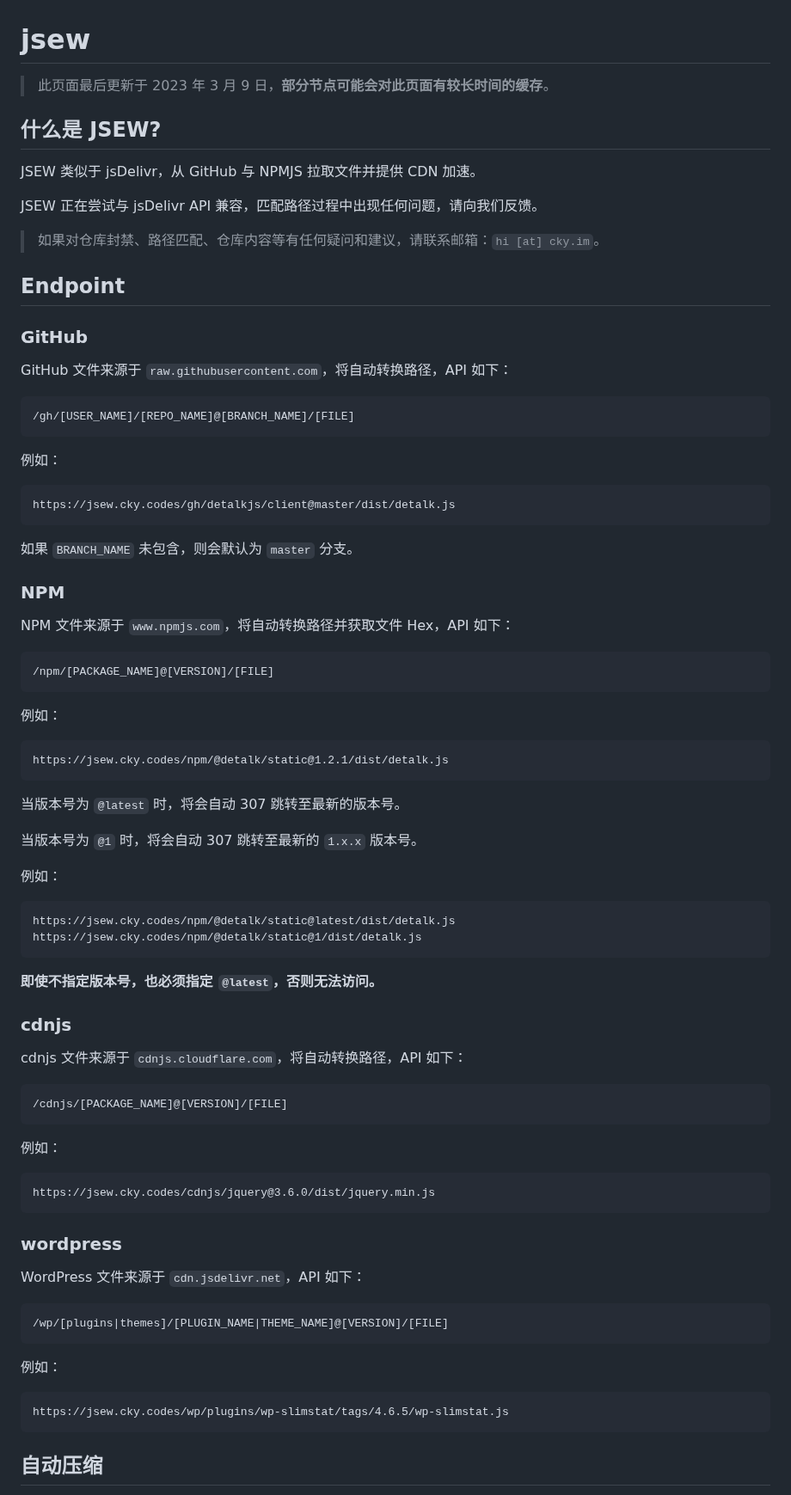
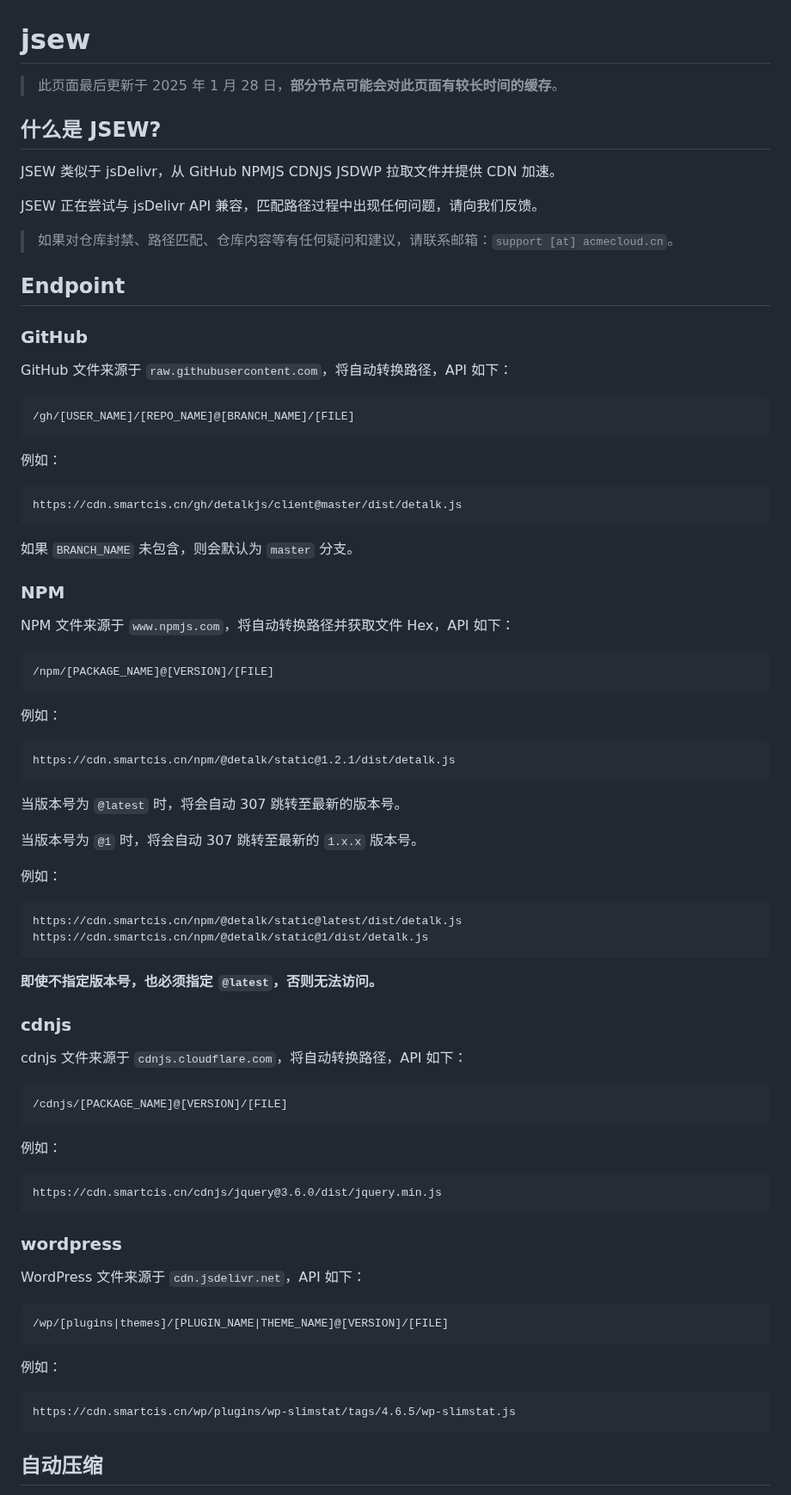
Before and after one commit to ChuqiCloud/jsew, a Markdown page: README.md, the part around one of its changes. Shown at 86% size. Rendered like a GitHub page.

````diff
--- a/README.md
+++ b/README.md
@@ -1,14 +1,14 @@
 # jsew
 
-> 此页面最后更新于 2023 年 3 月 9 日，**部分节点可能会对此页面有较长时间的缓存**。
+> 此页面最后更新于 2025 年 1 月 28 日，**部分节点可能会对此页面有较长时间的缓存**。
 
 ## 什么是 JSEW?
 
-JSEW 类似于 jsDelivr，从 GitHub 与 NPMJS 拉取文件并提供 CDN 加速。
+JSEW 类似于 jsDelivr，从 GitHub NPMJS CDNJS JSDWP 拉取文件并提供 CDN 加速。
 
 JSEW 正在尝试与 jsDelivr API 兼容，匹配路径过程中出现任何问题，请向我们反馈。
 
-> 如果对仓库封禁、路径匹配、仓库内容等有任何疑问和建议，请联系邮箱：`hi [at] cky.im`。
+> 如果对仓库封禁、路径匹配、仓库内容等有任何疑问和建议，请联系邮箱：`support [at] acmecloud.cn`。
 
 ## Endpoint
 
@@ -24,7 +24,7 @@ GitHub 文件来源于 `raw.githubusercontent.com`，将自动转换路径，API
 例如：
 
 ```
-https://jsew.cky.codes/gh/detalkjs/client@master/dist/detalk.js
+https://cdn.smartcis.cn/gh/detalkjs/client@master/dist/detalk.js
 ```
 
 如果 `BRANCH_NAME` 未包含，则会默认为 `master` 分支。
@@ -40,7 +40,7 @@ NPM 文件来源于 `www.npmjs.com`，将自动转换路径并获取文件 Hex
 例如：
 
 ```
-https://jsew.cky.codes/npm/@detalk/static@1.2.1/dist/detalk.js
+https://cdn.smartcis.cn/npm/@detalk/static@1.2.1/dist/detalk.js
 ```
 
 当版本号为 `@latest` 时，将会自动 307 跳转至最新的版本号。
@@ -50,8 +50,8 @@ https://jsew.cky.codes/npm/@detalk/static@1.2.1/dist/detalk.js
 例如：
 
 ```
-https://jsew.cky.codes/npm/@detalk/static@latest/dist/detalk.js
-https://jsew.cky.codes/npm/@detalk/static@1/dist/detalk.js
+https://cdn.smartcis.cn/npm/@detalk/static@latest/dist/detalk.js
+https://cdn.smartcis.cn/npm/@detalk/static@1/dist/detalk.js
 ```
 
 
@@ -68,7 +68,7 @@ cdnjs 文件来源于 `cdnjs.cloudflare.com`，将自动转换路径，API 如
 例如：
 
 ```
-https://jsew.cky.codes/cdnjs/jquery@3.6.0/dist/jquery.min.js
+https://cdn.smartcis.cn/cdnjs/jquery@3.6.0/dist/jquery.min.js
 ```
 
 ### wordpress
@@ -82,7 +82,7 @@ WordPress 文件来源于 `cdn.jsdelivr.net`，API 如下：
 例如：
 
 ```
-https://jsew.cky.codes/wp/plugins/wp-slimstat/tags/4.6.5/wp-slimstat.js
+https://cdn.smartcis.cn/wp/plugins/wp-slimstat/tags/4.6.5/wp-slimstat.js
 ```
 
 ## 自动压缩
````
Also changed, not shown: other parts of README.md (+5 -9 lines).
